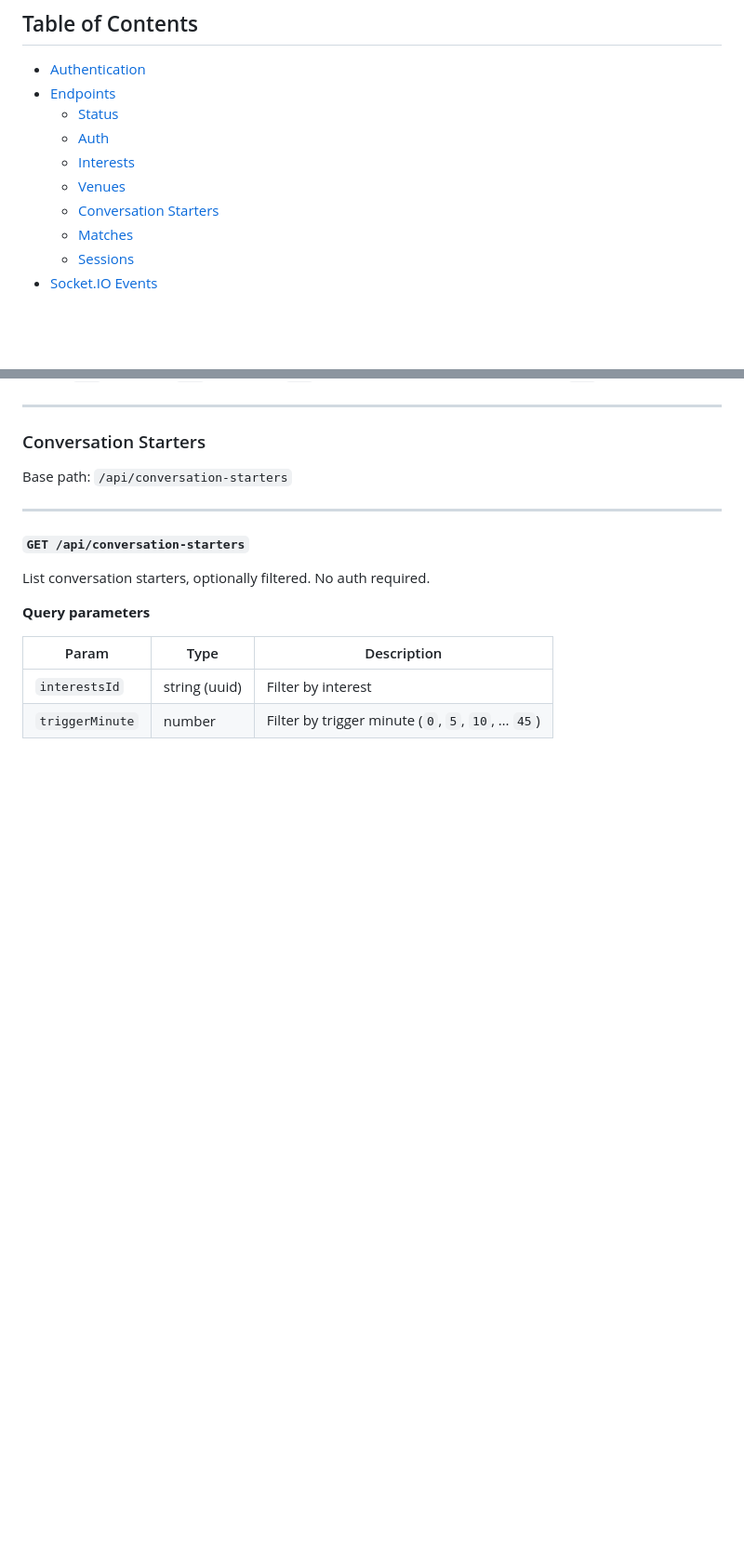
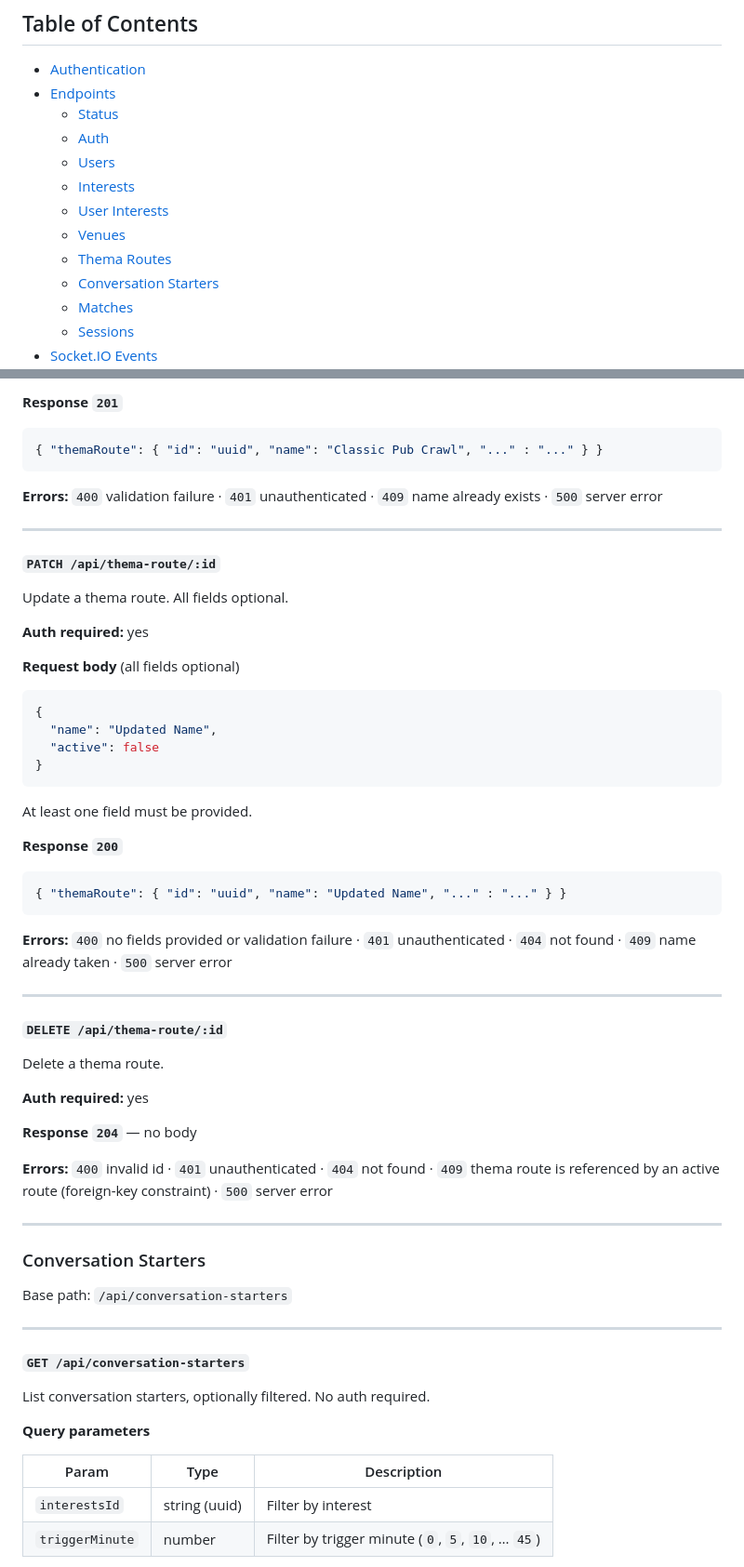
Before and after one commit to TLE4-Pipos-inc/global-to-social-010, a Markdown page: apps/api/API.md, 2 parts joined by grey strips. Shown at 93% size. GitHub-like rendering; blank space fills up the shorter version.

````diff
--- a/apps/api/API.md
+++ b/apps/api/API.md
@@ -13,8 +13,11 @@
 - [Endpoints](#endpoints)
   - [Status](#status)
   - [Auth](#auth)
+  - [Users](#users)
   - [Interests](#interests)
+  - [User Interests](#user-interests)
   - [Venues](#venues)
+  - [Thema Routes](#thema-routes)
   - [Conversation Starters](#conversation-starters)
   - [Matches](#matches)
   - [Sessions](#sessions)
@@ -408,3 +633,46 @@ Delete a venue.
+**Response `201`**
+```json
+{ "themaRoute": { "id": "uuid", "name": "Classic Pub Crawl", "..." : "..." } }
+```
+
+**Errors:** `400` validation failure · `401` unauthenticated · `409` name already exists · `500` server error
+
+---
+
+#### `PATCH /api/thema-route/:id`
+
+Update a thema route. All fields optional.
+
+**Auth required:** yes
+
+**Request body** (all fields optional)
+```json
+{
+  "name": "Updated Name",
+  "active": false
+}
+```
+
+At least one field must be provided.
+
+**Response `200`**
+```json
+{ "themaRoute": { "id": "uuid", "name": "Updated Name", "..." : "..." } }
+```
+
+**Errors:** `400` no fields provided or validation failure · `401` unauthenticated · `404` not found · `409` name already taken · `500` server error
+
+---
+
+#### `DELETE /api/thema-route/:id`
+
+Delete a thema route.
+
+**Auth required:** yes
+
+**Response `204`** — no body
+
+**Errors:** `400` invalid id · `401` unauthenticated · `404` not found · `409` thema route is referenced by an active route (foreign-key constraint) · `500` server error
 
 ---
 
````
Also changed, not shown: other parts of apps/api/API.md (+222 -0 lines).
